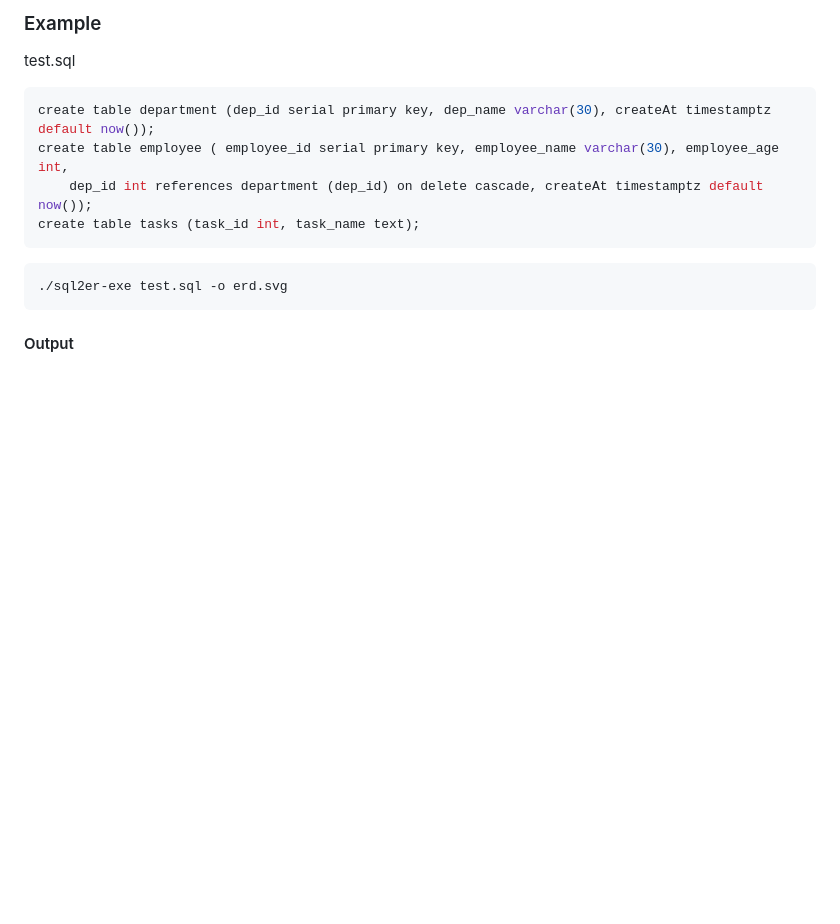
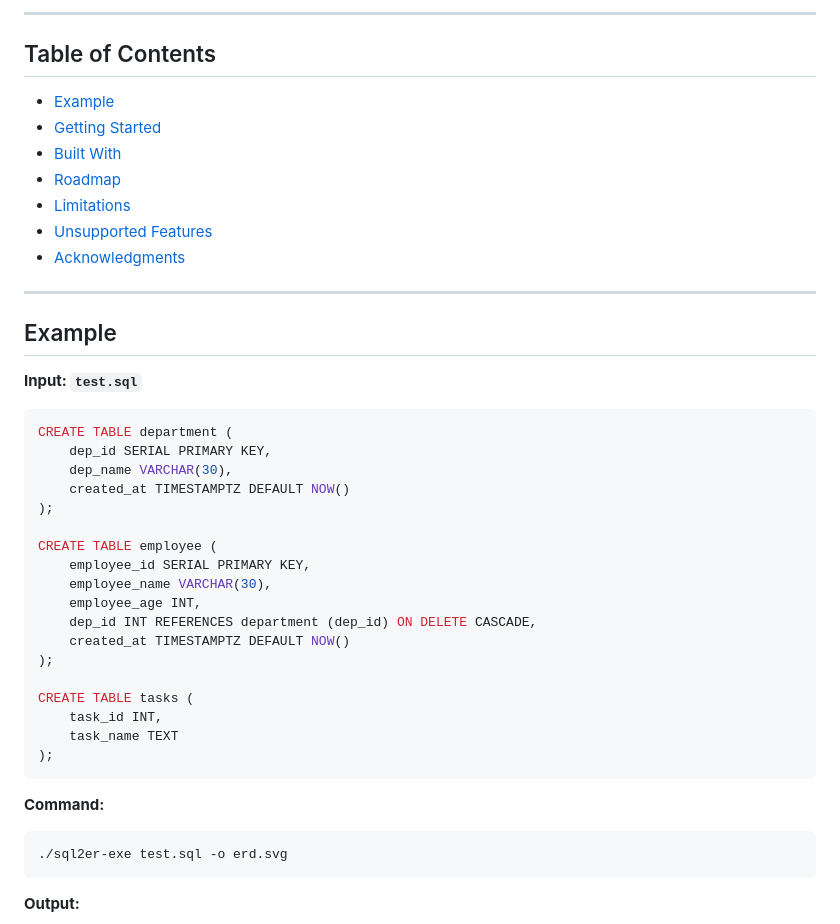
Before and after one commit to tusharad/sql2er, a Markdown page: README.md, the part around the change printed below. Rendered like a GitHub page; blank space fills up the shorter version.

````diff
--- a/README.md
+++ b/README.md
@@ -22,20 +24,50 @@
   </p>
 </div>
 
-### Example
+---
 
-test.sql
+## Table of Contents
+
+- [Example](#example)
+- [Getting Started](#getting-started)
+- [Built With](#built-with)
+- [Roadmap](#roadmap)
+- [Limitations](#limitations)
+- [Unsupported Features](#unsupported-features)
+- [Acknowledgments](#acknowledgments)
+
+---
+
+## Example
+
+**Input: `test.sql`**
 
 ```sql
-create table department (dep_id serial primary key, dep_name varchar(30), createAt timestamptz default now());
-create table employee ( employee_id serial primary key, employee_name varchar(30), employee_age int,
-    dep_id int references department (dep_id) on delete cascade, createAt timestamptz default now());
-create table tasks (task_id int, task_name text);
+CREATE TABLE department (
+    dep_id SERIAL PRIMARY KEY,
+    dep_name VARCHAR(30),
+    created_at TIMESTAMPTZ DEFAULT NOW()
+);
+
+CREATE TABLE employee (
+    employee_id SERIAL PRIMARY KEY,
+    employee_name VARCHAR(30),
+    employee_age INT,
+    dep_id INT REFERENCES department (dep_id) ON DELETE CASCADE,
+    created_at TIMESTAMPTZ DEFAULT NOW()
+);
+
+CREATE TABLE tasks (
+    task_id INT,
+    task_name TEXT
+);
 ```
+
+**Command:**
 
 ```bash
 ./sql2er-exe test.sql -o erd.svg
 ```
 
-#### Output
+**Output:**
 
````
Also changed, not shown: other parts of README.md (+64 -44 lines).
